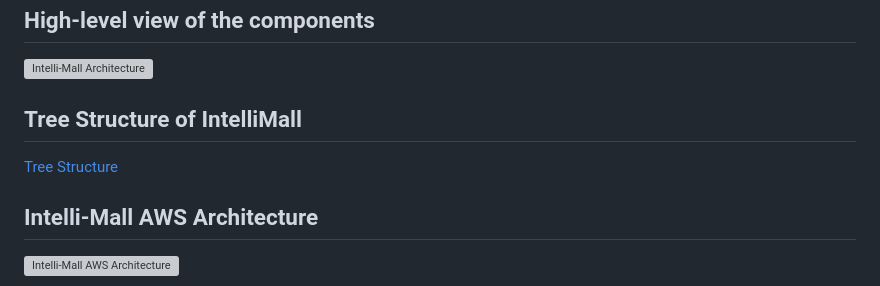
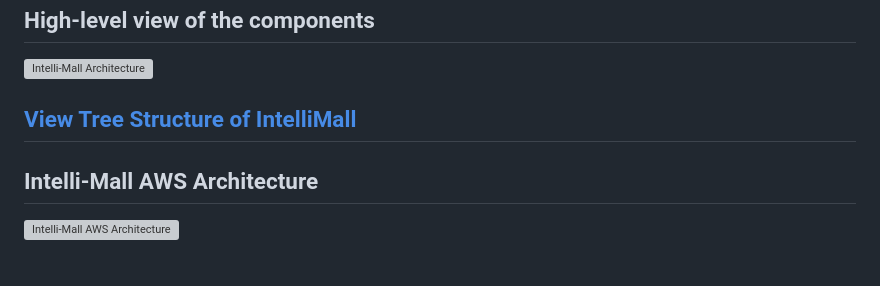
Before and after one commit to LordMoMA/Intelli-Mall, a Markdown page: README.md, the part around the change. Rendered like a GitHub page; grey boxes are pictures that could not be loaded.

Commit message:
“tree-structure”

```diff
--- a/README.md
+++ b/README.md
@@ -4,9 +4,7 @@
 
 ![Intelli-Mall Architecture](https://github.com/LordMoMA/Intelli-Mall/assets/67067729/097cfc9d-8d45-48fc-afda-a052d03eb96a.png)
 
-## Tree Structure of IntelliMall
-
-[Tree Structure](docs/ADL/0003-structure-of-intellimall.md)
+## [View Tree Structure of IntelliMall](docs/ADL/0003-structure-of-intellimall.md)
 
 ## Intelli-Mall AWS Architecture
 
```
